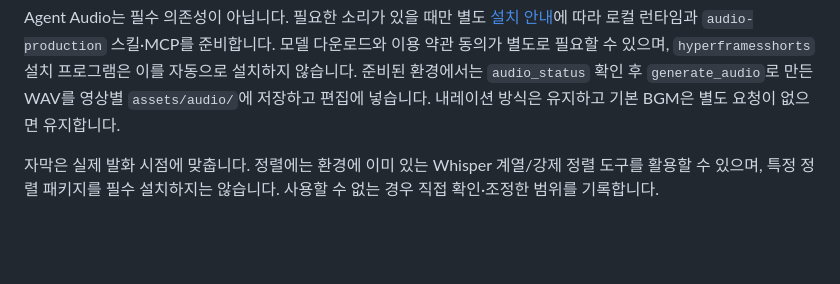
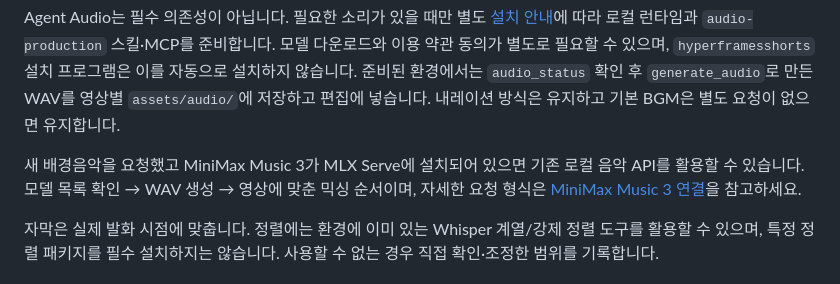
Before and after one commit to aihubos/hyperframesshorts, a Markdown page: README.md, the part around the change. Drawn GitHub-style; blank space fills up the shorter version.

Commit message:
Document local MiniMax Music 3 workflow

```diff
--- a/README.md
+++ b/README.md
@@ -90,6 +90,8 @@ Git이 없는 경우 GitHub의 **Code → Download ZIP**으로 받아 압축을
 스킬 설치만으로 서비스 로그인·유료 구독·생성 도구가 생기지는 않습니다. 수신자는 자신의 서비스 계정으로 로그인합니다. 공유 목소리와 기본 배경음악이 포함되어 있으며, 별도 지정이 없으면 같은 음악을 사용합니다.
 
 Agent Audio는 필수 의존성이 아닙니다. 필요한 소리가 있을 때만 별도 [설치 안내](https://github.com/AIEGOBOT/agent-audio/blob/main/INSTALL_AGENT.md)에 따라 로컬 런타임과 `audio-production` 스킬·MCP를 준비합니다. 모델 다운로드와 이용 약관 동의가 별도로 필요할 수 있으며, `hyperframesshorts` 설치 프로그램은 이를 자동으로 설치하지 않습니다. 준비된 환경에서는 `audio_status` 확인 후 `generate_audio`로 만든 WAV를 영상별 `assets/audio/`에 저장하고 편집에 넣습니다. 내레이션 방식은 유지하고 기본 BGM은 별도 요청이 없으면 유지합니다.
+
+새 배경음악을 요청했고 MiniMax Music 3가 MLX Serve에 설치되어 있으면 기존 로컬 음악 API를 활용할 수 있습니다. 모델 목록 확인 → WAV 생성 → 영상에 맞춘 믹싱 순서이며, 자세한 요청 형식은 [MiniMax Music 3 연결](references/production.md#minimax-music-3-연결-새-음악-요청-시)을 참고하세요.
 
 자막은 실제 발화 시점에 맞춥니다. 정렬에는 환경에 이미 있는 Whisper 계열/강제 정렬 도구를 활용할 수 있으며, 특정 정렬 패키지를 필수 설치하지는 않습니다. 사용할 수 없는 경우 직접 확인·조정한 범위를 기록합니다.
 
```
Also changed, not shown: SKILL.md (+1 -1 lines), references/production.md (+16 -0 lines).
